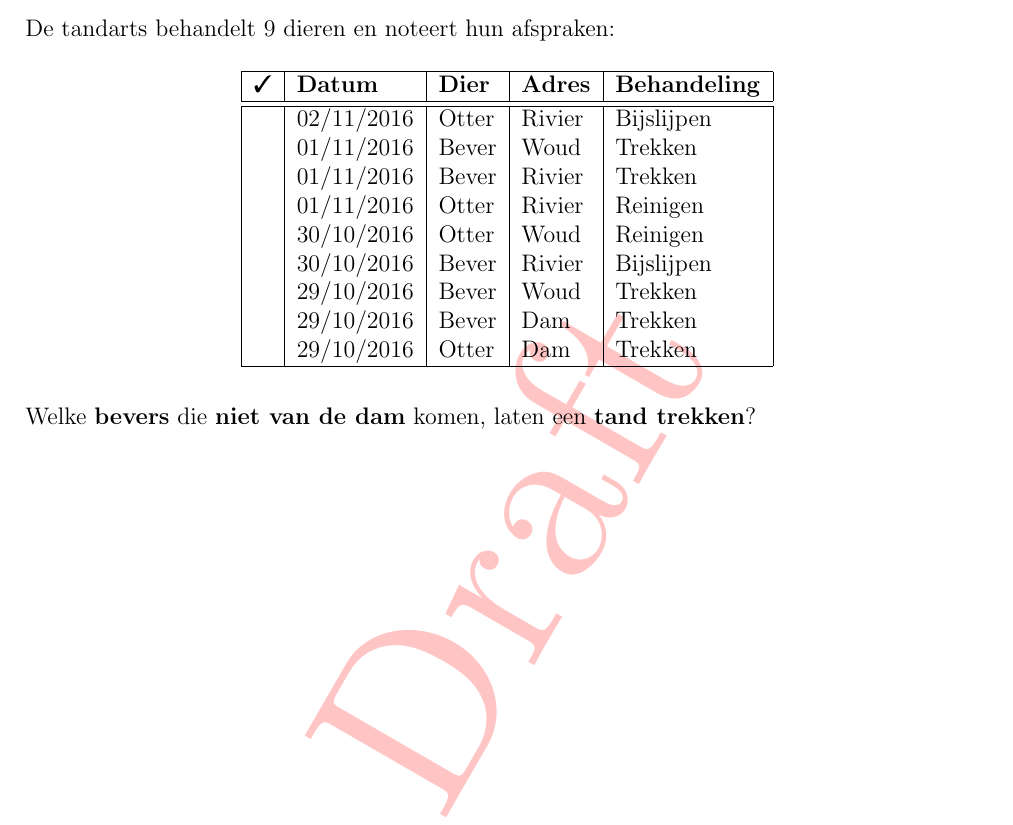
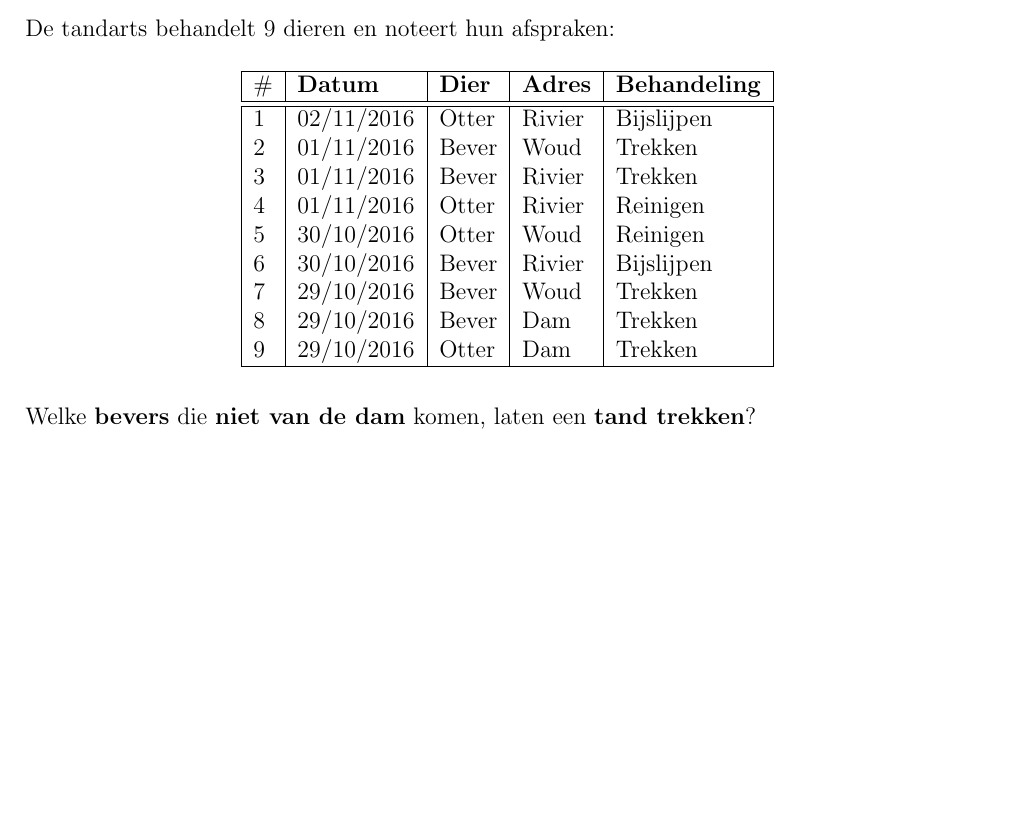
Before and after one commit to JoeyDP/CDJ-Denkvragen, a LaTeX document (Vragen/repository/bebras/bij de tandarts/vraag.tex, which reads Vragen/preamble.tex): part of the page, cut so that both start at the same text, the shorter picture padded with empty space. Compiled offline with pdfLaTeX.

Commit message:
fixes ~ mail Kurt

```diff
--- a/Vragen/preamble.tex
+++ b/Vragen/preamble.tex
@@ -7,12 +7,11 @@
 \usepackage{tabulary}
 \usepackage{float}
 \usepackage{pifont}
-\usepackage{background}
 \usepackage{tikz}
 \usepackage{mathtools}
 \usepackage{multirow}
 \usepackage{listings}
 
 
-\pagestyle{empty}
+% \pagestyle{empty}
 \setlength{\parindent}{0pt}
--- a/Vragen/repository/bebras/bij de tandarts/vraag.tex
+++ b/Vragen/repository/bebras/bij de tandarts/vraag.tex
@@ -11,16 +11,16 @@
 				\centering
 				\begin{tabular}{|l|l|l|l|l|}
 					\hline
-					\ding{51} & \textbf{Datum} & \textbf{Dier} & \textbf{Adres} & \textbf{Behandeling} \\ \hline\hline
-					&02/11/2016 & Otter & Rivier & Bijslijpen \\
-					&01/11/2016 & Bever & Woud & Trekken \\
-					&01/11/2016 & Bever & Rivier & Trekken \\
-					&01/11/2016 & Otter & Rivier & Reinigen \\
-					&30/10/2016 & Otter & Woud & Reinigen \\
-					&30/10/2016 & Bever & Rivier & Bijslijpen \\
-					&29/10/2016 & Bever & Woud & Trekken \\
-					&29/10/2016 & Bever & Dam & Trekken \\
-					&29/10/2016 & Otter & Dam & Trekken \\
+					\# & \textbf{Datum} & \textbf{Dier} & \textbf{Adres} & \textbf{Behandeling} \\ \hline\hline
+					1 &02/11/2016 & Otter & Rivier & Bijslijpen \\
+					2 &01/11/2016 & Bever & Woud & Trekken \\
+					3 &01/11/2016 & Bever & Rivier & Trekken \\
+					4 &01/11/2016 & Otter & Rivier & Reinigen \\
+					5 &30/10/2016 & Otter & Woud & Reinigen \\
+					6 &30/10/2016 & Bever & Rivier & Bijslijpen \\
+					7 &29/10/2016 & Bever & Woud & Trekken \\
+					8 &29/10/2016 & Bever & Dam & Trekken \\
+					9 &29/10/2016 & Otter & Dam & Trekken \\
 					\hline
 				\end{tabular}
 			\end{table}
```
Also changed, not shown: Vragen/bebras compleet/vragen.tex (+16 -13 lines), Vragen/repository/bebras/anonimisatie/vraag.tex (+3 -3 lines), Vragen/repository/bebras/de zagerij/vraag.tex (+3 -3 lines), Vragen/repository/bebras/encryptie/vraag.tex (+3 -3 lines), Vragen/repository/bebras/robotselectie/vraag.tex (+3 -3 lines), Vragen/repository/bebras/stokken sorteren/vraag.tex (+2 -2 lines).
